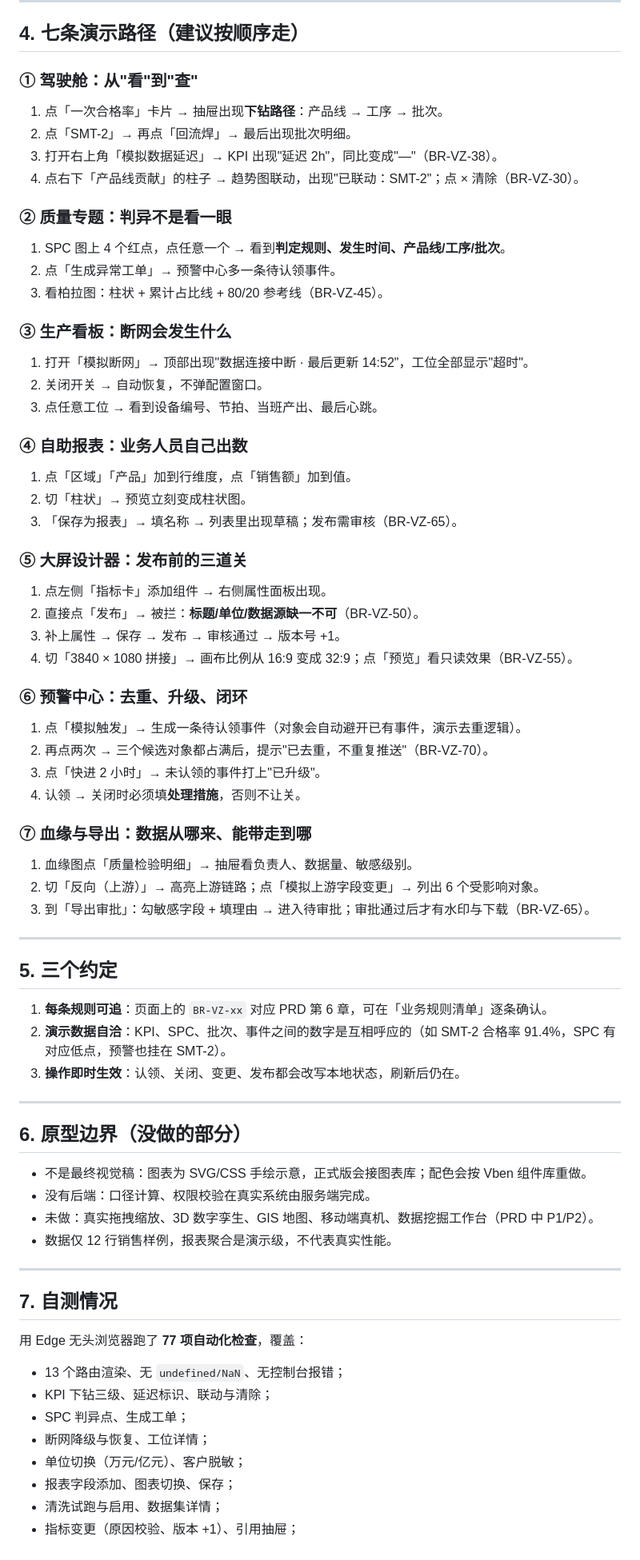
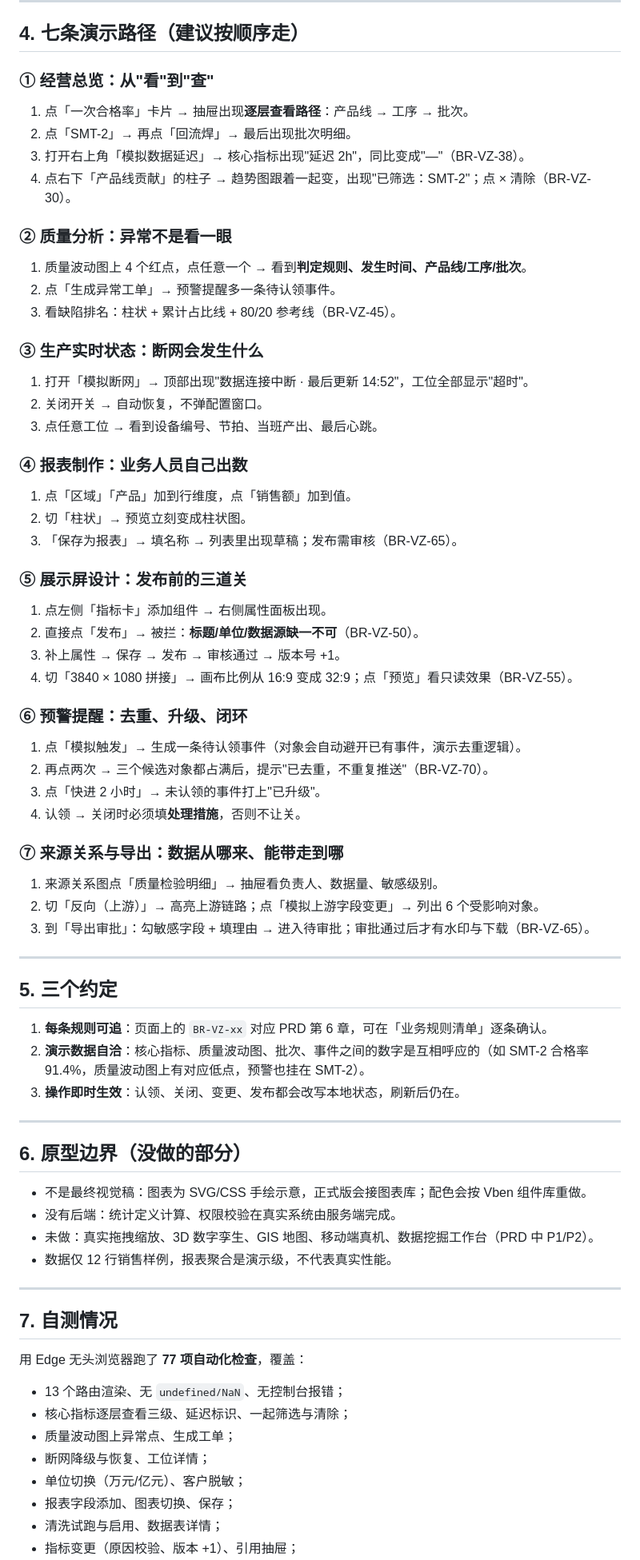
Before and after one commit to GitCode-Cai/huake-platform-prototype, a Markdown page: prototype-viz/README.md, the part around one of its changes. Shown at 80% size. GitHub-like rendering.

Commit message:
docs: 三份 README 术语改为界面上的白话叫法

```diff
--- a/prototype-viz/README.md
+++ b/prototype-viz/README.md
@@ -66,48 +66,48 @@ prototype-viz/
 
 ## 4. 七条演示路径（建议按顺序走）
 
-### ① 驾驶舱：从"看"到"查"
+### ① 经营总览：从"看"到"查"
 
-1. 点「一次合格率」卡片 → 抽屉出现**下钻路径**：产品线 → 工序 → 批次。
+1. 点「一次合格率」卡片 → 抽屉出现**逐层查看路径**：产品线 → 工序 → 批次。
 2. 点「SMT-2」→ 再点「回流焊」→ 最后出现批次明细。
-3. 打开右上角「模拟数据延迟」→ KPI 出现"延迟 2h"，同比变成"—"（BR-VZ-38）。
-4. 点右下「产品线贡献」的柱子 → 趋势图联动，出现"已联动：SMT-2"；点 × 清除（BR-VZ-30）。
+3. 打开右上角「模拟数据延迟」→ 核心指标出现"延迟 2h"，同比变成"—"（BR-VZ-38）。
+4. 点右下「产品线贡献」的柱子 → 趋势图跟着一起变，出现"已筛选：SMT-2"；点 × 清除（BR-VZ-30）。
 
-### ② 质量专题：判异不是看一眼
+### ② 质量分析：异常不是看一眼
 
-1. SPC 图上 4 个红点，点任意一个 → 看到**判定规则、发生时间、产品线/工序/批次**。
-2. 点「生成异常工单」→ 预警中心多一条待认领事件。
-3. 看柏拉图：柱状 + 累计占比线 + 80/20 参考线（BR-VZ-45）。
+1. 质量波动图上 4 个红点，点任意一个 → 看到**判定规则、发生时间、产品线/工序/批次**。
+2. 点「生成异常工单」→ 预警提醒多一条待认领事件。
+3. 看缺陷排名：柱状 + 累计占比线 + 80/20 参考线（BR-VZ-45）。
 
-### ③ 生产看板：断网会发生什么
+### ③ 生产实时状态：断网会发生什么
 
 1. 打开「模拟断网」→ 顶部出现"数据连接中断 · 最后更新 14:52"，工位全部显示"超时"。
 2. 关闭开关 → 自动恢复，不弹配置窗口。
 3. 点任意工位 → 看到设备编号、节拍、当班产出、最后心跳。
 
-### ④ 自助报表：业务人员自己出数
+### ④ 报表制作：业务人员自己出数
 
 1. 点「区域」「产品」加到行维度，点「销售额」加到值。
 2. 切「柱状」→ 预览立刻变成柱状图。
 3. 「保存为报表」→ 填名称 → 列表里出现草稿；发布需审核（BR-VZ-65）。
 
-### ⑤ 大屏设计器：发布前的三道关
+### ⑤ 展示屏设计：发布前的三道关
 
 1. 点左侧「指标卡」添加组件 → 右侧属性面板出现。
 2. 直接点「发布」→ 被拦：**标题/单位/数据源缺一不可**（BR-VZ-50）。
 3. 补上属性 → 保存 → 发布 → 审核通过 → 版本号 +1。
 4. 切「3840 × 1080 拼接」→ 画布比例从 16:9 变成 32:9；点「预览」看只读效果（BR-VZ-55）。
 
-### ⑥ 预警中心：去重、升级、闭环
+### ⑥ 预警提醒：去重、升级、闭环
 
 1. 点「模拟触发」→ 生成一条待认领事件（对象会自动避开已有事件，演示去重逻辑）。
 2. 再点两次 → 三个候选对象都占满后，提示"已去重，不重复推送"（BR-VZ-70）。
 3. 点「快进 2 小时」→ 未认领的事件打上"已升级"。
 4. 认领 → 关闭时必须填**处理措施**，否则不让关。
 
-### ⑦ 血缘与导出：数据从哪来、能带走到哪
+### ⑦ 来源关系与导出：数据从哪来、能带走到哪
 
-1. 血缘图点「质量检验明细」→ 抽屉看负责人、数据量、敏感级别。
+1. 来源关系图点「质量检验明细」→ 抽屉看负责人、数据量、敏感级别。
 2. 切「反向（上游）」→ 高亮上游链路；点「模拟上游字段变更」→ 列出 6 个受影响对象。
 3. 到「导出审批」：勾敏感字段 + 填理由 → 进入待审批；审批通过后才有水印与下载（BR-VZ-65）。
 
@@ -116,7 +116,7 @@ prototype-viz/
 ## 5. 三个约定
 
 1. **每条规则可追**：页面上的 `BR-VZ-xx` 对应 PRD 第 6 章，可在「业务规则清单」逐条确认。
-2. **演示数据自洽**：KPI、SPC、批次、事件之间的数字是互相呼应的（如 SMT-2 合格率 91.4%，SPC 有对应低点，预警也挂在 SMT-2）。
+2. **演示数据自洽**：核心指标、质量波动图、批次、事件之间的数字是互相呼应的（如 SMT-2 合格率 91.4%，质量波动图上有对应低点，预警也挂在 SMT-2）。
 3. **操作即时生效**：认领、关闭、变更、发布都会改写本地状态，刷新后仍在。
 
 ---
@@ -124,7 +124,7 @@ prototype-viz/
 ## 6. 原型边界（没做的部分）
 
 - 不是最终视觉稿：图表为 SVG/CSS 手绘示意，正式版会接图表库；配色会按 Vben 组件库重做。
-- 没有后端：口径计算、权限校验在真实系统由服务端完成。
+- 没有后端：统计定义计算、权限校验在真实系统由服务端完成。
 - 未做：真实拖拽缩放、3D 数字孪生、GIS 地图、移动端真机、数据挖掘工作台（PRD 中 P1/P2）。
 - 数据仅 12 行销售样例，报表聚合是演示级，不代表真实性能。
 
@@ -135,10 +135,10 @@ prototype-viz/
 用 Edge 无头浏览器跑了 **77 项自动化检查**，覆盖：
 
 - 13 个路由渲染、无 `undefined/NaN`、无控制台报错；
-- KPI 下钻三级、延迟标识、联动与清除；
-- SPC 判异点、生成工单；
+- 核心指标逐层查看三级、延迟标识、一起筛选与清除；
+- 质量波动图上异常点、生成工单；
 - 断网降级与恢复、工位详情；
 - 单位切换（万元/亿元）、客户脱敏；
 - 报表字段添加、图表切换、保存；
-- 清洗试跑与启用、数据集详情；
+- 清洗试跑与启用、数据表详情；
 - 指标变更（原因校验、版本 +1）、引用抽屉；
```
Also changed, not shown: other parts of prototype-viz/README.md (+9 -9 lines), prototype-all/README.md (+7 -7 lines), prototype/README.md (+4 -4 lines).
